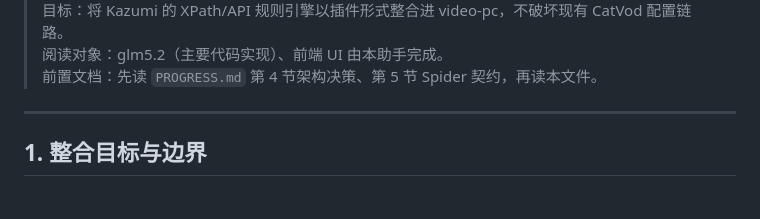
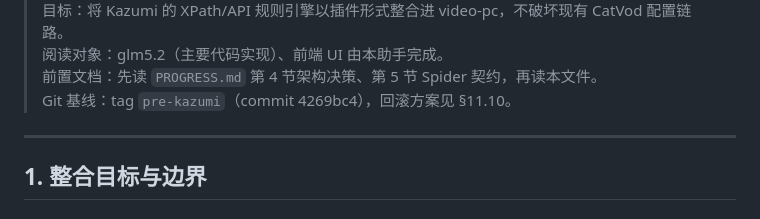
Before and after one commit to Arimayuki03/YuKi, a Markdown page: docs/KAZUMI_INTEGRATION.md, the part around one of its changes. Drawn GitHub-style.

Commit message:
docs: update KAZUMI_INTEGRATION.md to v1.1 (add git baseline tag)

```diff
--- a/docs/KAZUMI_INTEGRATION.md
+++ b/docs/KAZUMI_INTEGRATION.md
@@ -4,6 +4,7 @@
 > 目标：将 Kazumi 的 XPath/API 规则引擎以插件形式整合进 video-pc，不破坏现有 CatVod 配置链路。
 > 阅读对象：glm5.2（主要代码实现）、前端 UI 由本助手完成。
 > 前置文档：先读 `PROGRESS.md` 第 4 节架构决策、第 5 节 Spider 契约，再读本文件。
+> Git 基线：tag `pre-kazumi`（commit 4269bc4），回滚方案见 §11.10。
 
 ---
 
```
Also changed, not shown: other parts of docs/KAZUMI_INTEGRATION.md (+1 -1 lines).
